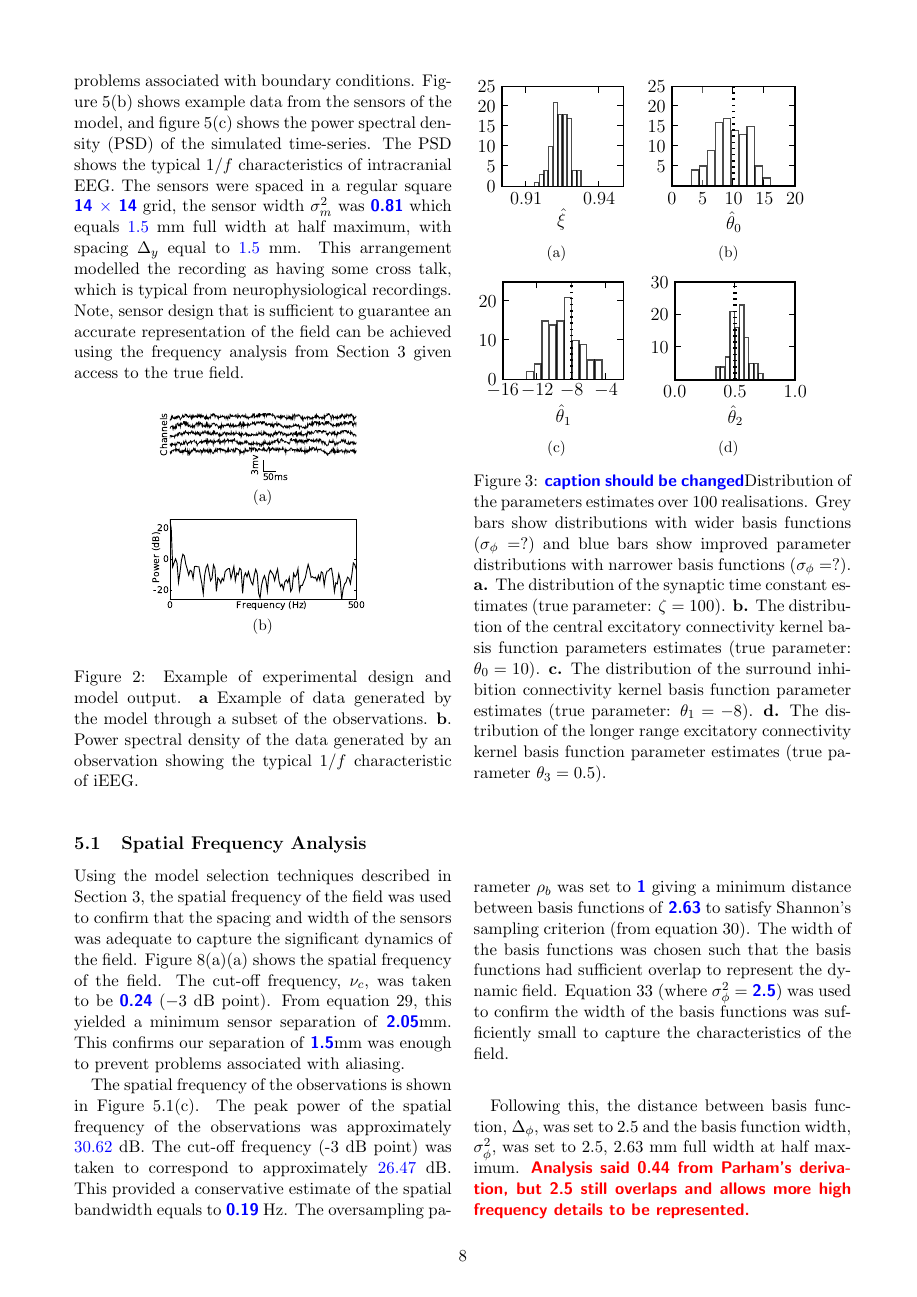
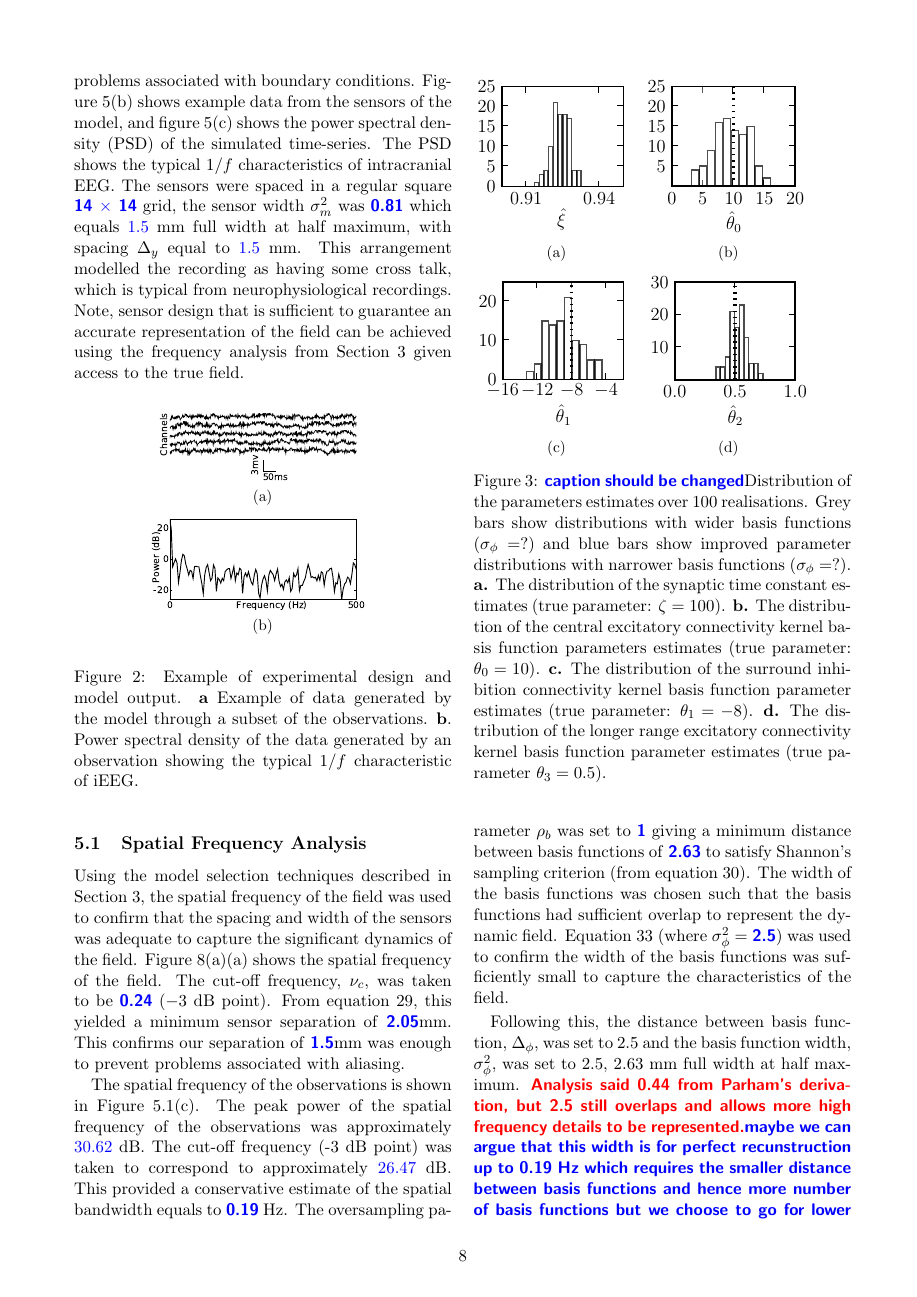
Before and after one commit to mikedewar/BrainIDE, a LaTeX paper (ltx/Journal of Neuroengineering/StateAndParameterEstimationNeuralFields_JoNE.tex): page 8 of 17. Compiled offline with pdfLaTeX.

Commit message:
suggestion for spatial frequency analysis discussion

```diff
--- a/ltx/Journal of Neuroengineering/StateAndParameterEstimationNeuralFields_JoNE.tex
+++ b/ltx/Journal of Neuroengineering/StateAndParameterEstimationNeuralFields_JoNE.tex
@@ -479,7 +479,7 @@ The spatial frequency of the observations is shown in Figure~\ref{fig:FreqAnalys
 	\end{center}
 	\caption{Frequency analysis of the. \textbf{a.} The spatial frequency response of a 1-dimensional neural field basis functions project. The symmetry of the field basis functions, connectivity kernel basis functions and sensors allow for the 1-dimensional representation of the spectral characteristics. The dashed line shows the cut-off frequency (-3 dB point). \textbf{b} The spatial frequency response of a 1-dimensional model sensor. The dashed line shows the cut-off frequency (-3 dB point), indicating a wider bandwidth than the field basis function. \textbf{c.} Two 2-dimensional spatial frequency (in power dB, averaged over 400 time steps) of the observed field.}
 \end{figure*}
-Following this, the distance between basis function, $\Delta_{\phi}$, was set to $2.5$ and the basis function width, $\sigma_{\phi}^2$, was set to 2.5, 2.63 mm full width at half maximum. \mike{Analysis said 0.44 from Parham's derivation, but 2.5 still overlaps and allows more high frequency details to be represented.}
+Following this, the distance between basis function, $\Delta_{\phi}$, was set to $2.5$ and the basis function width, $\sigma_{\phi}^2$, was set to 2.5, 2.63 mm full width at half maximum. \mike{Analysis said 0.44 from Parham's derivation, but 2.5 still overlaps and allows more high frequency details to be represented.}\parham{maybe we can argue that this width is for perfect recunstruction up to 0.19 Hz which requires the smaller distance between basis functions and hence more number of basis functions but we choose to go for lower number of basis function and loosing high frequency contents.}
 
 \subsection{State and Parameter Estimates}
 \label{sec:state_and_param_results}
```
